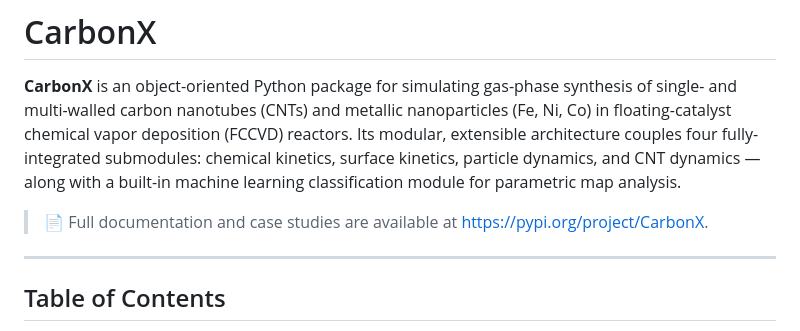
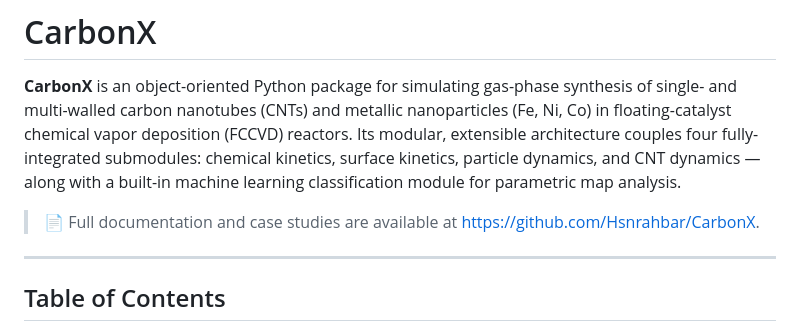
Before and after one commit to Hsnrahbar/CarbonX, a Markdown page: README.md, the part around the change. Drawn GitHub-style.

Commit message:
Update documentation link to GitHub repository

```diff
--- a/README.md
+++ b/README.md
@@ -4,7 +4,7 @@
 
 **CarbonX** is an object-oriented Python package for simulating gas-phase synthesis of single- and multi-walled carbon nanotubes (CNTs) and metallic nanoparticles (Fe, Ni, Co) in floating-catalyst chemical vapor deposition (FCCVD) reactors. Its modular, extensible architecture couples four fully-integrated submodules: chemical kinetics, surface kinetics, particle dynamics, and CNT dynamics — along with a built-in machine learning classification module for parametric map analysis.
 
-> 📄 Full documentation and case studies are available at [https://pypi.org/project/CarbonX](https://pypi.org/project/CarbonX).
+> 📄 Full documentation and case studies are available at [https://github.com/Hsnrahbar/CarbonX](https://github.com/Hsnrahbar/CarbonX).
 
 ---
 
```
